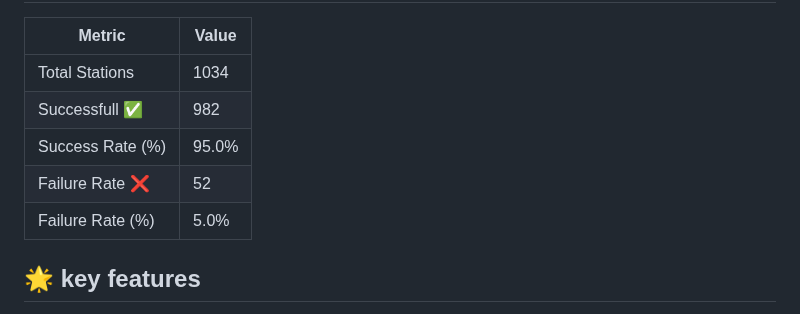
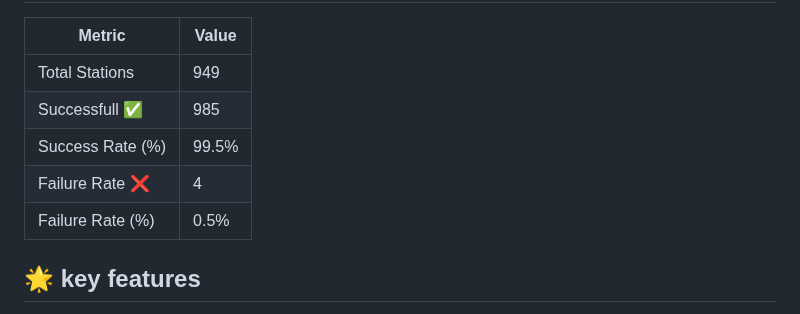
Before and after one commit to bloomingchad/pnimrp, a Markdown page: README.md, the part around one of its changes. Drawn GitHub-style.

Commit message:
README: assets: update readme with latest radio stats

```diff
--- a/README.md
+++ b/README.md
@@ -31,11 +31,11 @@ made with [asciinema](https://asciinema.org/)
 
 | Metric              | Value     |
 |---------------------| ----------|
-| Total Stations      | 1034      |
-| Successfull ✅      | 982       |
-| Success Rate (%)    | 95.0%     |
-| Failure Rate ❌     | 52        |
-| Failure Rate (%)    | 5.0%      |
+| Total Stations      | 949       |
+| Successfull ✅      | 985       |
+| Success Rate (%)    | 99.5%     |
+| Failure Rate ❌     | 4         |
+| Failure Rate (%)    | 0.5%      |
 
 ## 🌟 key features
 
```
Also changed, not shown: other parts of README.md (+1 -1 lines).
